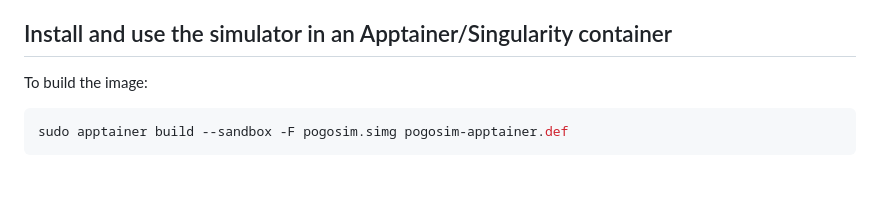
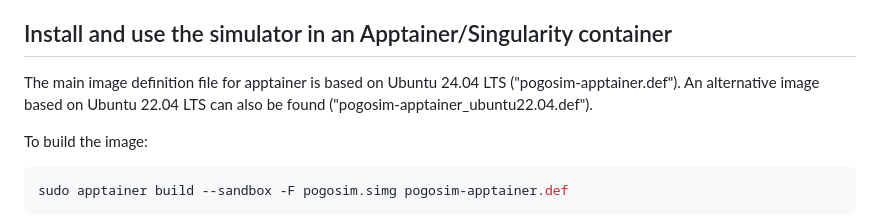
Before and after one commit to larapolachini/Stage_de_Recherche, a Markdown page: README.md, the part around the change printed below. Rendered like a GitHub page; blank space fills up the shorter version.

Commit message:
up README to include the name of apptainer def files

````diff
--- a/README.md
+++ b/README.md
@@ -137,6 +137,7 @@ Options:
 
 
 ## Install and use the simulator in an Apptainer/Singularity container
+The main image definition file for apptainer is based on Ubuntu 24.04 LTS ("pogosim-apptainer.def"). An alternative image based on Ubuntu 22.04 LTS can also be found ("pogosim-apptainer\_ubuntu22.04.def").
 
 To build the image:
 ```shell
````
Also changed, not shown: other parts of README.md (+1 -0 lines).
